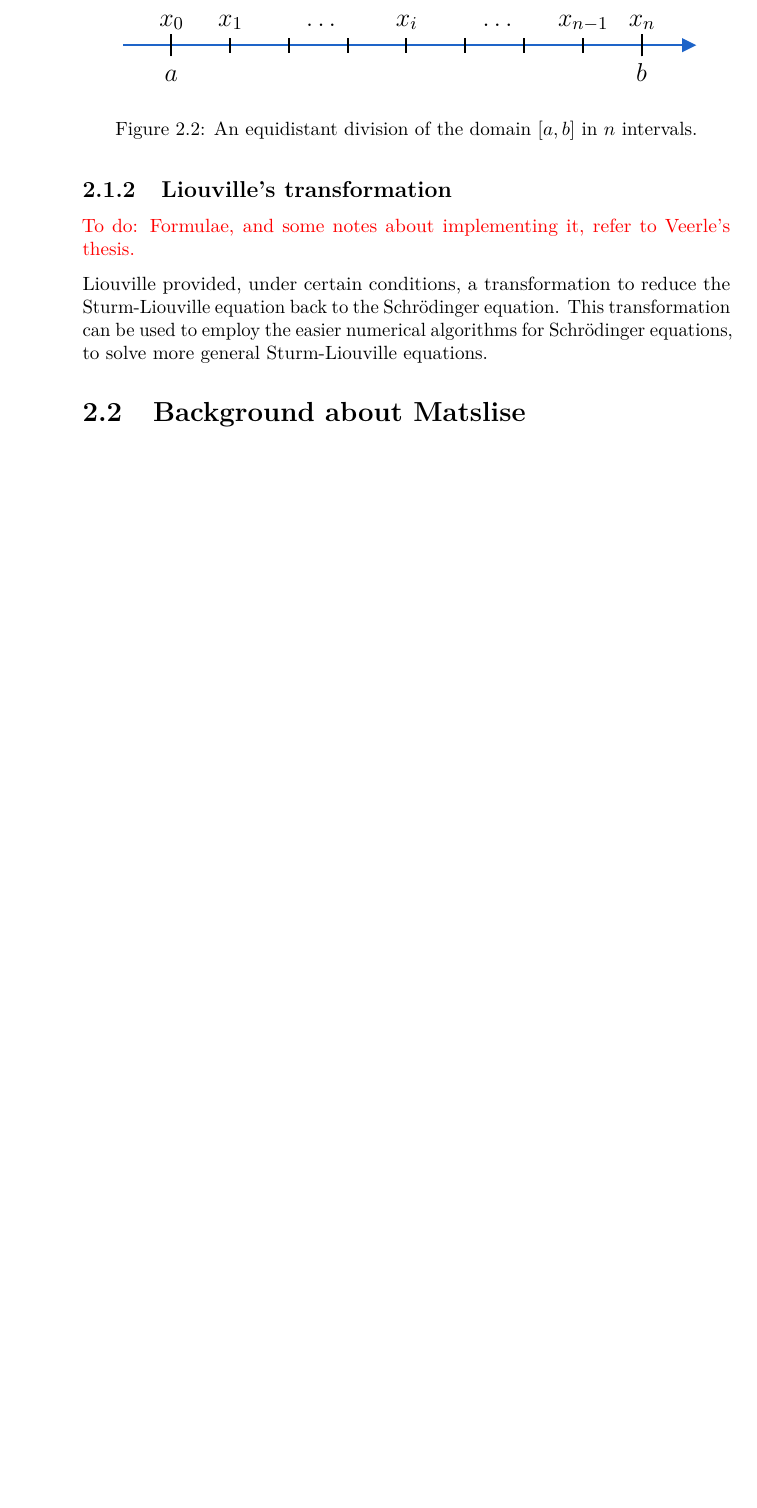
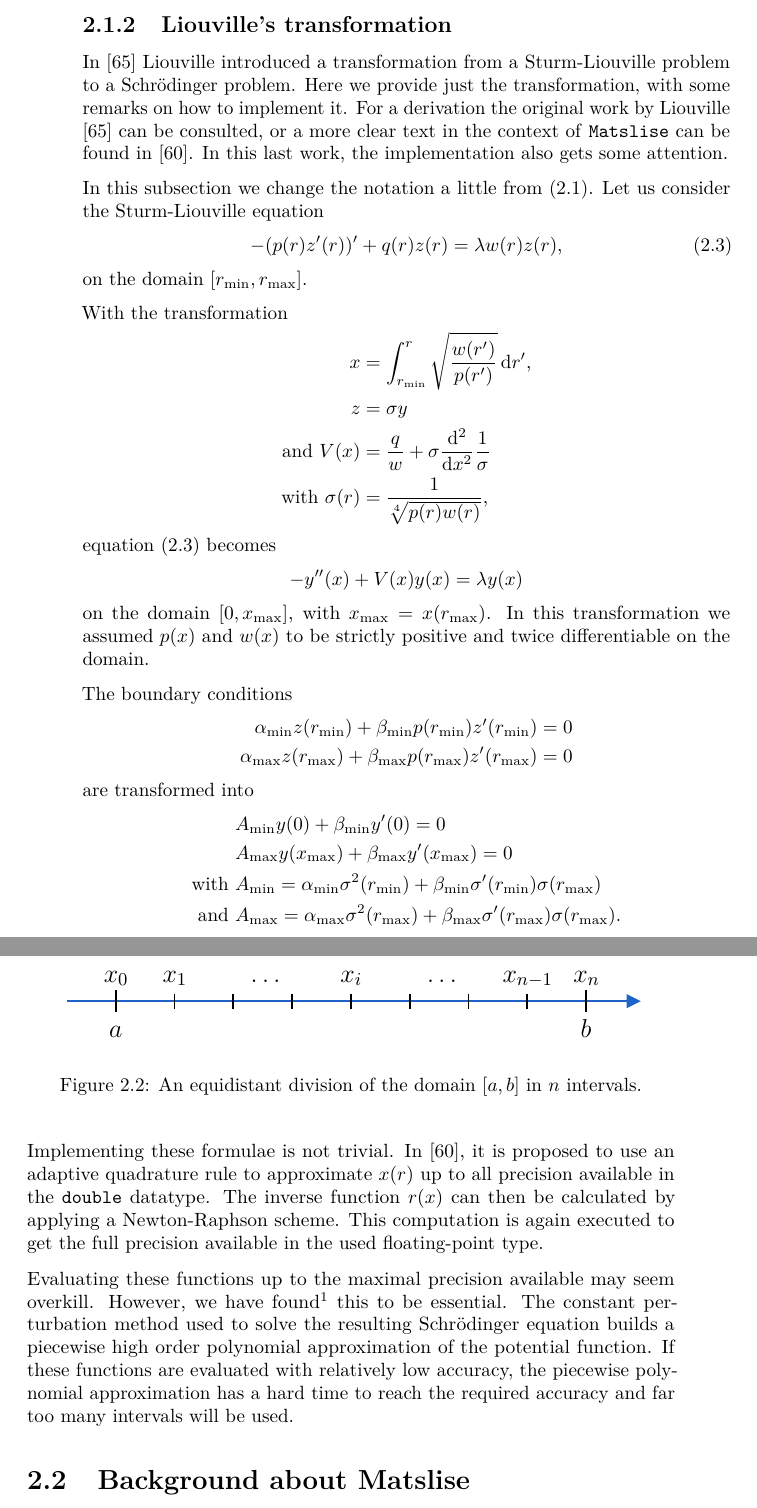
Before and after one commit to toonijn/PhD-thesis, a LaTeX thesis (thesis.tex, which reads chapter2_1d.tex): part of page 14 of 199 before the commit and two parts of pages 14 and 15 of 201 after it, the two joined at a grey line, cut at the place of the change, the shorter picture padded with empty space. Compiled offline with pdfLaTeX.

Commit message:
liouville transformation

```diff
--- a/chapter2_1d.tex
+++ b/chapter2_1d.tex
@@ -106,9 +106,45 @@ Throughout this thesis, and the research preceding it, we have not and will not
 \todo{Give some real-world examples of this equation \cite[Chapter~8]{guenther_sturmliouville_2018}.}
 
 \subsection{Liouville's transformation}\label{sec:c2_liouville_transformation}
-\todo{Formulae, and some notes about implementing it, refer to Veerle's thesis.}
-
-Liouville provided, under certain conditions, a transformation to reduce the Sturm-Liouville equation back to the Schrödinger equation. This transformation can be used to employ the easier numerical algorithms for Schrödinger equations, to solve more general Sturm-Liouville equations.
+
+In \cite{liouville_second_1837} Liouville introduced a transformation from a Sturm-Liouville problem to a Schrödinger problem. Here we provide just the transformation, with some remarks on how to implement it. For a derivation the original work by Liouville \cite{liouville_second_1837} can be consulted, or a more clear text in the context of \matslise{} can be found in \cite{ledoux_study_2007}. In this last work, the implementation also gets some attention.
+
+In this subsection we change the notation a little from \eqref{equ:c2_sturm_liovuille_equation}. Let us consider the Sturm-Liouville equation
+\begin{equation}\label{equ:c2_liouville_slp}
+    -(p(r) z'(r))' + q(r) z(r) = \lambda w(r) z(r)\text{,}
+\end{equation}
+on the domain $[r_\text{min}, r_\text{max}]$.
+
+With the transformation
+\begin{align*}
+x &= \int_{r_\text{min}}^{r} \sqrt{\frac{w(r')}{p(r')}}\,\dd r'\text{,} \\
+z &= \sigma y \\
+\text{and } V(x) &= \frac{q}{w} + \sigma {\dv[2]{}{x}} \frac{1}{\sigma} \\
+\text{with } \sigma(r) &= \frac{1}{\sqrt[4]{p(r)w(r)}},
+\end{align*}
+equation \eqref{equ:c2_liouville_slp} becomes
+$$
+-y''(x) + V(x) y(x) = \lambda y(x)
+$$
+on the domain $[0, \xmax]$, with $\xmax = x(r_\text{max})$. In this transformation we assumed $p(x)$ and $w(x)$ to be strictly positive and twice differentiable on the domain.
+
+The boundary conditions
+\begin{align*}
+    \alpha_\text{min} z(r_\text{min}) + \beta_\text{min} p(r_\text{min}) z'(r_\text{min}) &= 0 \\
+    \alpha_\text{max} z(r_\text{max}) + \beta_\text{max} p(r_\text{max}) z'(r_\text{max}) &= 0
+\end{align*}
+are transformed into
+\begin{align*}
+    &A_\text{min} y(0) + \beta_\text{min} y'(0) = 0 \\
+    &A_\text{max} y(\xmax) + \beta_\text{max} y'(\xmax) =0 \\
+    \text{with } & A_\text{min} = \alpha_\text{min}\sigma^2(r_\text{min}) + \beta_\text{min}\sigma'(r_\text{min})\sigma(r_\text{max}) \\
+    \text{and } & A_\text{max} = \alpha_\text{max}\sigma^2(r_\text{max}) + \beta_\text{max}\sigma'(r_\text{max})\sigma(r_\text{max})\text{.}
+\end{align*}
+
+Implementing these formulae is not trivial. In \cite{ledoux_study_2007}, it is proposed to use an adaptive quadrature rule to approximate $x(r)$ up to all precision available in the \texttt{double} datatype. The inverse function $r(x)$ can then be calculated by applying a Newton-Raphson scheme. This computation is again executed to get the full precision available in the used floating-point type.
+
+Evaluating these functions up to the maximal precision available may seem overkill. However, we have found\footnote{This is an example of things we learned the hard way. See the first paragraph of section \ref{sec:c2_implementation_challenges}.} this to be essential. The constant perturbation method used to solve the resulting Schrödinger equation builds a piecewise high order polynomial approximation of the potential function. If these functions are evaluated with relatively low accuracy, the piecewise polynomial approximation has a hard time to reach the required accuracy and far too many intervals will be used.
+
 
 \section{Background about Matslise}\label{sec:c2_background}
 
```
Also changed, not shown: references.bib (+26 -0 lines), chapter2_1d.tex (6 more changed lines).
